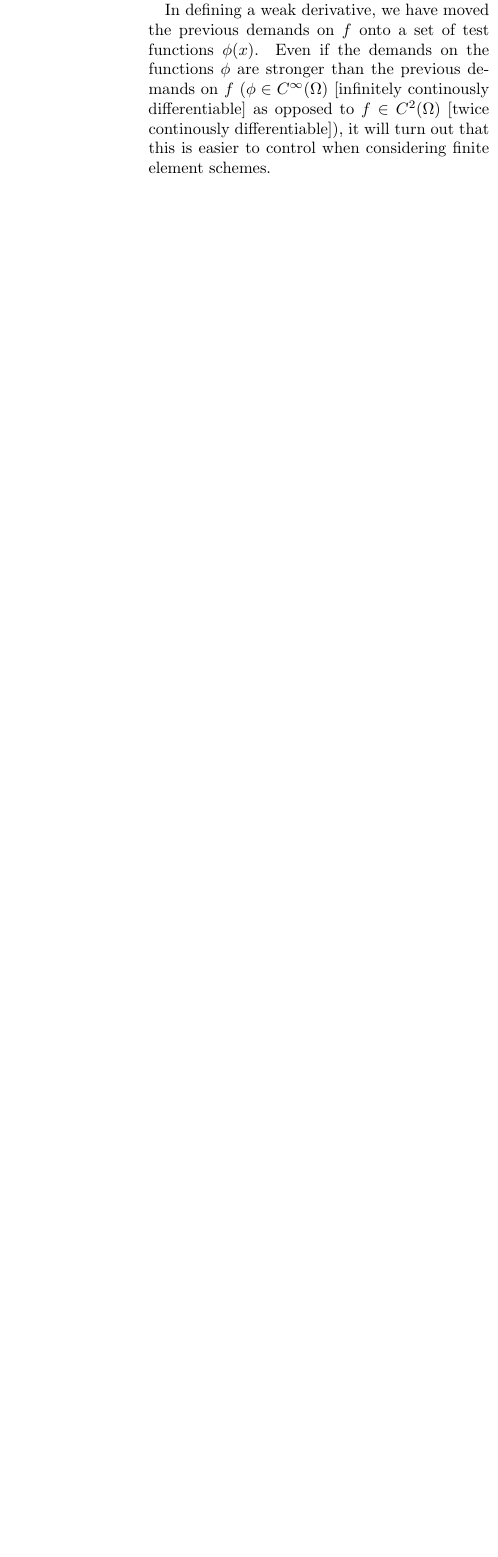
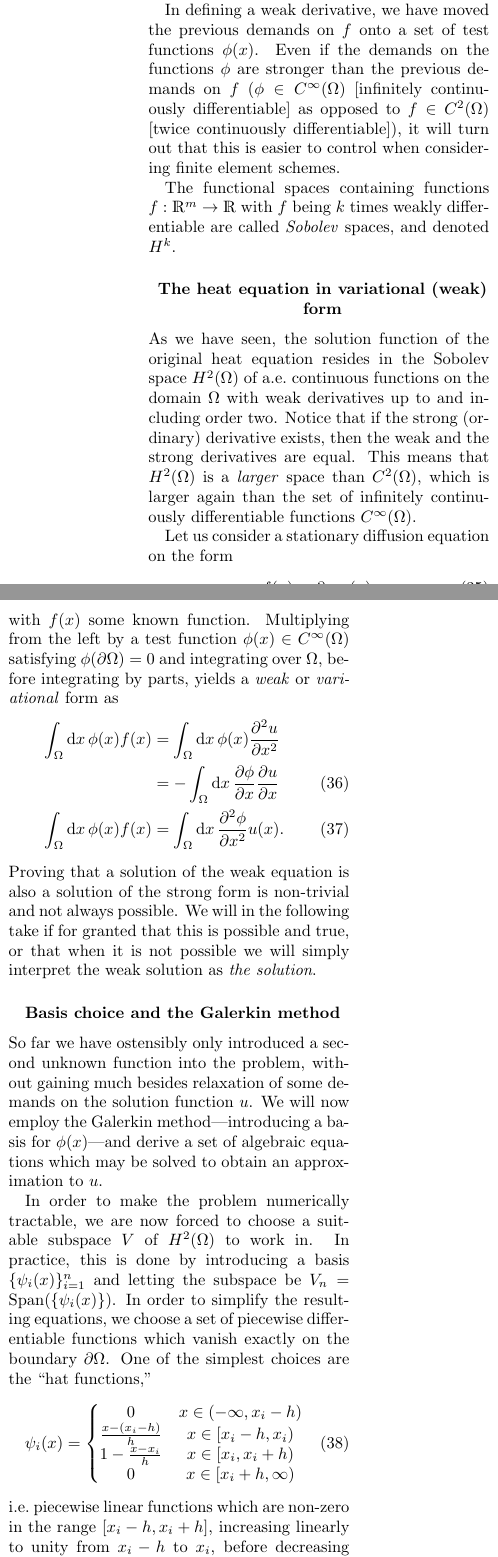
Before and after one commit to KariEriksen/FYS-STK4155, a LaTeX paper (project3/report/project3-report.tex): part of one column of page 8 of 9 before the commit and two parts of the columns of page 8 of 9 after it, the two joined at a grey line, cut so that both start at the same text, the shorter picture padded with empty space. Compiled offline with pdfLaTeX.

Commit message:
Theory: More finite element things

```diff
--- a/project3/report/project3-report.tex
+++ b/project3/report/project3-report.tex
@@ -444,9 +444,42 @@ In the spirit of this, we define the \textit{weak derivative}: The $k$-th order
 \end{align}
 where a factor $(-1)$ is picked up for each integration by parts.
 
-In defining a weak derivative, we have moved the previous demands on $f$ onto a set of test functions $\phi(x)$. Even if the demands on the functions $\phi$ are stronger than the previous demands on $f$ ($\phi\in C^\infty(\Omega)$ [infinitely continously differentiable] as opposed to $f\in C^2(\Omega)$ [twice continously differentiable]), it will turn out that this is easier to control when considering finite element schemes.
+In defining a weak derivative, we have moved the previous demands on $f$ onto a set of test functions $\phi(x)$. Even if the demands on the functions $\phi$ are stronger than the previous demands on $f$ ($\phi\in C^\infty(\Omega)$ [infinitely continuously differentiable] as opposed to $f\in C^2(\Omega)$ [twice continuously differentiable]), it will turn out that this is easier to control when considering finite element schemes.
 
+The functional spaces containing functions $f:\mathds{R}^m\rightarrow\mathds{R}$ with $f$ being $k$ times weakly differentiable are called \textit{Sobolev} spaces, and denoted $H^k$.
 
+\subsubsection{The heat equation in variational (weak) form}
+As we have seen, the solution function of the original heat equation resides in the Sobolev space $H^2(\Omega)$ of a.e.\ continuous functions on the domain $\Omega$ with weak derivatives up to and including order two. Notice that if the strong (ordinary) derivative exists, then the weak and the strong derivatives are equal. This means that $H^2(\Omega)$ is a \textit{larger} space than $C^2(\Omega)$, which is larger again than the set of infinitely continuously differentiable functions $C^\infty(\Omega)$.
+
+Let us consider a stationary diffusion equation on the form
+\begin{align}
+f(x)=\partial_{xx}u(x),
+\end{align}
+with $f(x)$ some known function. Multiplying from the left by a test function $\phi(x)\in C^\infty(\Omega)$ satisfying $\phi(\partial\Omega)=0$ and integrating over $\Omega$, before integrating by parts, yields a \textit{weak} or \textit{variational} form as
+\begin{align}
+\int_\Omega\mathrm{d}x\, \phi(x)f(x) &= \int_\Omega \mathrm{d}x\, \phi(x)\frac{\partial^2 u}{\partial x^2} \nonumber \\
+%
+&= -\int_\Omega \mathrm{d}x\, \frac{\partial \phi}{\partial x}\frac{\partial u}{\partial x} \label{eq:weak1} \\
+%
+\int_\Omega\mathrm{d}x\, \phi(x)f(x) &=  \int_\Omega \mathrm{d}x\, \frac{\partial^2 \phi}{\partial x^2}u(x). \label{eq:weak2}
+\end{align}
+Proving that a solution of the weak equation is also a solution of the strong form is non-trivial and not always possible. We will in the following take if for granted that this is possible and true, or that when it is not possible we will simply interpret the weak solution as \textit{the solution}.
+
+\subsubsection{Basis choice and the Galerkin method}
+So far we have ostensibly only introduced a second unknown function into the problem, without gaining much besides relaxation of some demands on the solution function $u$. We will now employ the Galerkin method\textemdash introducing a basis for $\phi(x)$\textemdash and derive a set of algebraic equations which may be solved to obtain an approximation to $u$.
+
+In order to make the problem numerically tractable, we are now forced to choose a suitable subspace $V$ of $H^2(\Omega)$ to work in. In practice, this is done by introducing a basis $\{\psi_i(x)\}_{i=1}^n$ and letting the subspace be $V_n=\text{Span}(\{\psi_i(x)\})$. In order to simplify the resulting equations, we choose a set of piecewise differentiable functions which vanish exactly on the boundary $\partial \Omega$. One of the simplest choices are the "hat functions,"
+\begin{align}
+\psi_i(x)=\left\{ \begin{matrix}
+0                   & x\in (-\infty, x_i-h) \\%x<x_i-h \\
+\frac{x-(x_i-h)}{h} & x\in [x_i-h, x_i) \\%x_i-h\le x < x_i \\
+1- \frac{x-x_i}{h}  & x\in [x_i, x_i+h) \\%x_i \le x < x_i+h \\
+0                   & x\in [x_i+h, \infty)%x_i+h \le x
+\end{matrix}\right.
+\end{align}
+i.e.\ piecewise linear functions which are non-zero in the range $[x_i-h, x_i+h]$, increasing linearly to unity from $x_i-h$ to $x_i$, before decreasing linearly back to zero between $x_i$ and $x_i+h$.
+
+Working from the weak form \eq{weak1} (we may also choose to work from \eq{weak2}, but the former yields tidier mathematics), we express the arbitrary $\phi(x)$ in terms of the chosen basis functions $\{\psi_i(x)\}$.
 
 
 \subsection{Solving differential equations with neural networks}
```
Also changed, not shown: project3/report/project3-report.pdf, project3/report/project3-report.tex (8 more changed lines).
